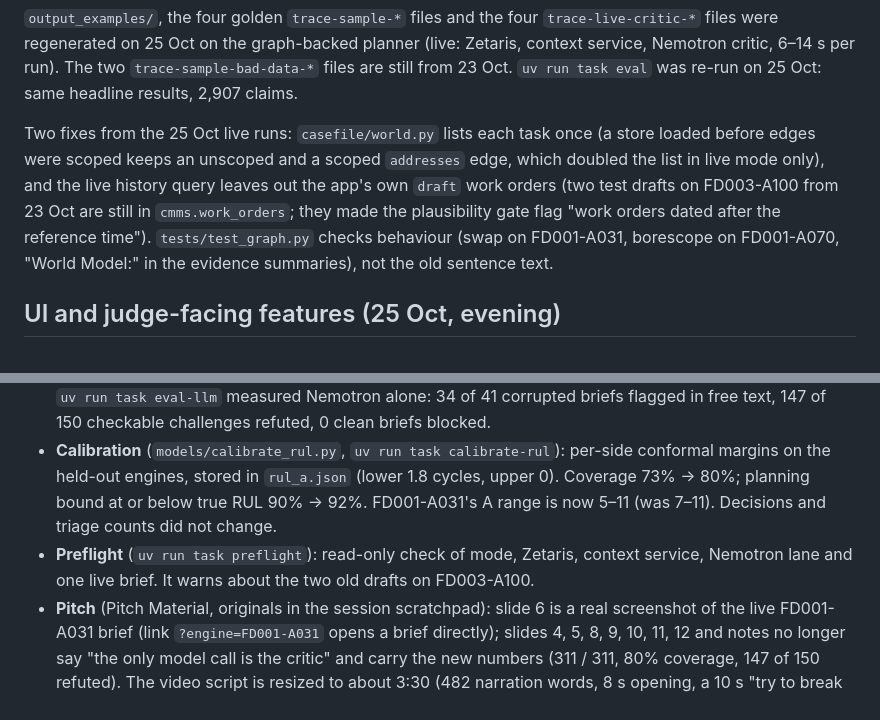
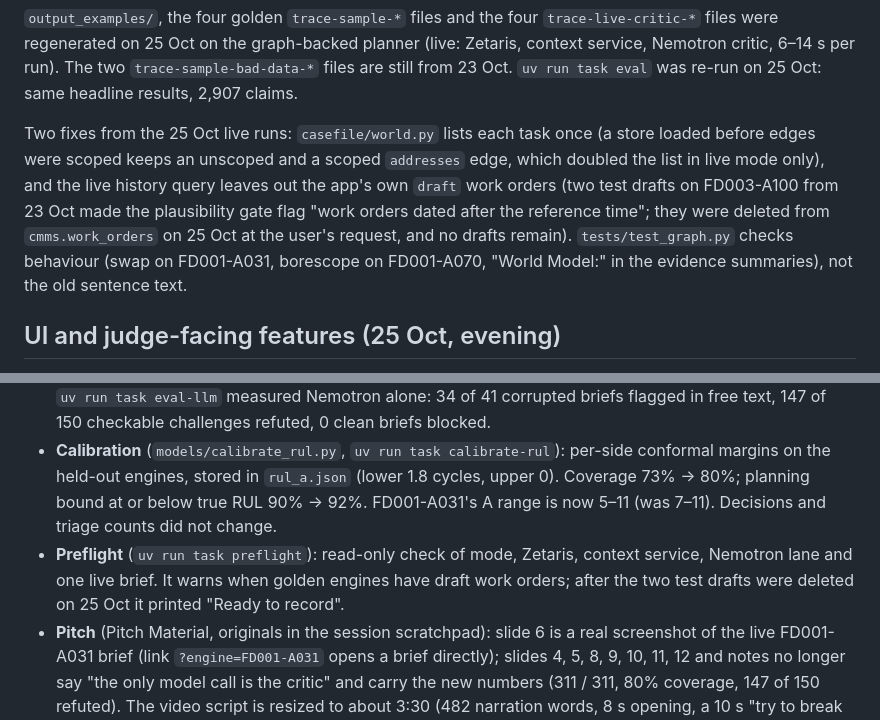
Before and after one commit to esutedjo/MaintenanceAssistant, a Markdown page: CLAUDE.md, 2 parts joined by grey strips. Drawn GitHub-style.

Commit message:
Note in CLAUDE.md that the two test draft work orders were deleted
Co-Authored-By: Claude Opus 5.5 <noreply@anthropic.com>

```diff
--- a/CLAUDE.md
+++ b/CLAUDE.md
@@ -34,7 +34,7 @@ Name surfaces updated after the tests: `README.md`, `AGENTS.md`, `pyproject.toml
 
 `output_examples/`, the four golden `trace-sample-*` files and the four `trace-live-critic-*` files were regenerated on 25 Oct on the graph-backed planner (live: Zetaris, context service, Nemotron critic, 6–14 s per run). The two `trace-sample-bad-data-*` files are still from 23 Oct. `uv run task eval` was re-run on 25 Oct: same headline results, 2,907 claims.
 
-Two fixes from the 25 Oct live runs: `casefile/world.py` lists each task once (a store loaded before edges were scoped keeps an unscoped and a scoped `addresses` edge, which doubled the list in live mode only), and the live history query leaves out the app's own `draft` work orders (two test drafts on FD003-A100 from 23 Oct are still in `cmms.work_orders`; they made the plausibility gate flag "work orders dated after the reference time"). `tests/test_graph.py` checks behaviour (swap on FD001-A031, borescope on FD001-A070, "World Model:" in the evidence summaries), not the old sentence text.
+Two fixes from the 25 Oct live runs: `casefile/world.py` lists each task once (a store loaded before edges were scoped keeps an unscoped and a scoped `addresses` edge, which doubled the list in live mode only), and the live history query leaves out the app's own `draft` work orders (two test drafts on FD003-A100 from 23 Oct made the plausibility gate flag "work orders dated after the reference time"; they were deleted from `cmms.work_orders` on 25 Oct at the user's request, and no drafts remain). `tests/test_graph.py` checks behaviour (swap on FD001-A031, borescope on FD001-A070, "World Model:" in the evidence summaries), not the old sentence text.
 
 ## UI and judge-facing features (25 Oct, evening)
 
@@ -51,7 +51,7 @@ Two fixes from the 25 Oct live runs: `casefile/world.py` lists each task once (a
 - **Number check** (`assurance/challenges.py`, rule `numbers_supported`): every number a claim states must be in its cited evidence, a pack threshold, a sum or difference of two headline values (summary or top-level content), or a cycles-to-days conversion. 0 of 2,907 clean claims fail it. Building it found the "cycles past its first moderate finding" claim citing only H-MEM; the planner now stores that number as its own evidence record and cites it. New seeded fault `claim_number_altered` (16 types; 311/311 caught).
 - **Critic challenges**: Nemotron returns checkable challenges with its gaps; code confirms or refutes each (`checked_challenges` in `agents/critic.py`). Confirmed ones send the brief back; refuted ones are notes. `uv run task eval-llm` measured Nemotron alone: 34 of 41 corrupted briefs flagged in free text, 147 of 150 checkable challenges refuted, 0 clean briefs blocked.
 - **Calibration** (`models/calibrate_rul.py`, `uv run task calibrate-rul`): per-side conformal margins on the held-out engines, stored in `rul_a.json` (lower 1.8 cycles, upper 0). Coverage 73% → 80%; planning bound at or below true RUL 90% → 92%. FD001-A031's A range is now 5–11 (was 7–11). Decisions and triage counts did not change.
-- **Preflight** (`uv run task preflight`): read-only check of mode, Zetaris, context service, Nemotron lane and one live brief. It warns about the two old drafts on FD003-A100.
+- **Preflight** (`uv run task preflight`): read-only check of mode, Zetaris, context service, Nemotron lane and one live brief. It warns when golden engines have draft work orders; after the two test drafts were deleted on 25 Oct it printed "Ready to record".
 - **Pitch** (Pitch Material, originals in the session scratchpad): slide 6 is a real screenshot of the live FD001-A031 brief (link `?engine=FD001-A031` opens a brief directly); slides 4, 5, 8, 9, 10, 11, 12 and notes no longer say "the only model call is the critic" and carry the new numbers (311 / 311, 80% coverage, 147 of 150 refuted). The video script is resized to about 3:30 (482 narration words, 8 s opening, a 10 s "try to break it" segment, the 45 / 45 result). `OAH2026-HanSolo-Submission-Form-DRAFT.md` holds the form answers.
 
 ## Claims that must stay true
```
